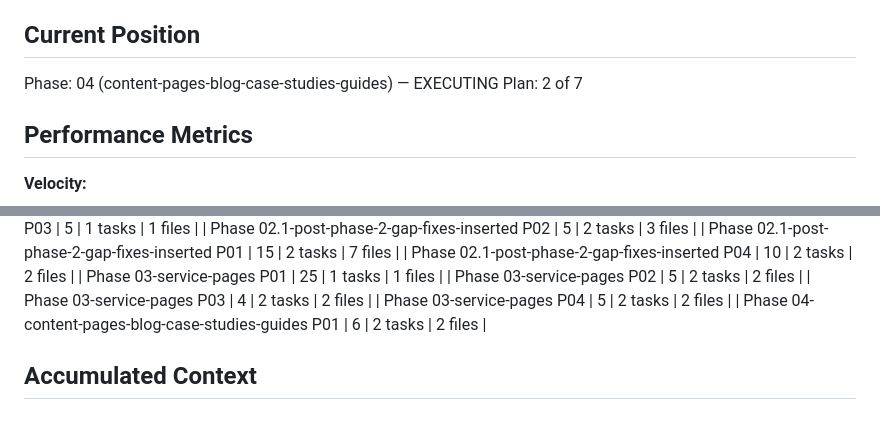
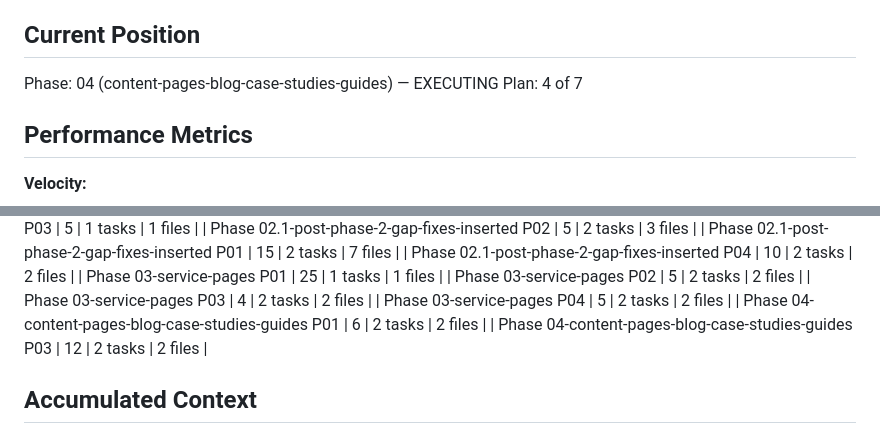
Before and after one commit to cluxn/digipexel, a Markdown page: .planning/STATE.md, 2 parts joined by grey strips. Rendered like a GitHub page.

```diff
--- a/.planning/STATE.md
+++ b/.planning/STATE.md
@@ -25,7 +25,7 @@ See: .planning/PROJECT.md (updated 2026-05-14)
 ## Current Position
 
 Phase: 04 (content-pages-blog-case-studies-guides) — EXECUTING
-Plan: 2 of 7
+Plan: 4 of 7
 
 ## Performance Metrics
 
@@ -60,6 +60,7 @@ Plan: 2 of 7
 | Phase 03-service-pages P03 | 4 | 2 tasks | 2 files |
 | Phase 03-service-pages P04 | 5 | 2 tasks | 2 files |
 | Phase 04-content-pages-blog-case-studies-guides P01 | 6 | 2 tasks | 2 files |
+| Phase 04-content-pages-blog-case-studies-guides P03 | 12 | 2 tasks | 2 files |
 
 ## Accumulated Context
 
```
Also changed, not shown: other parts of .planning/STATE.md (+8 -5 lines), .planning/ROADMAP.md (+3 -3 lines), 1 other file.
